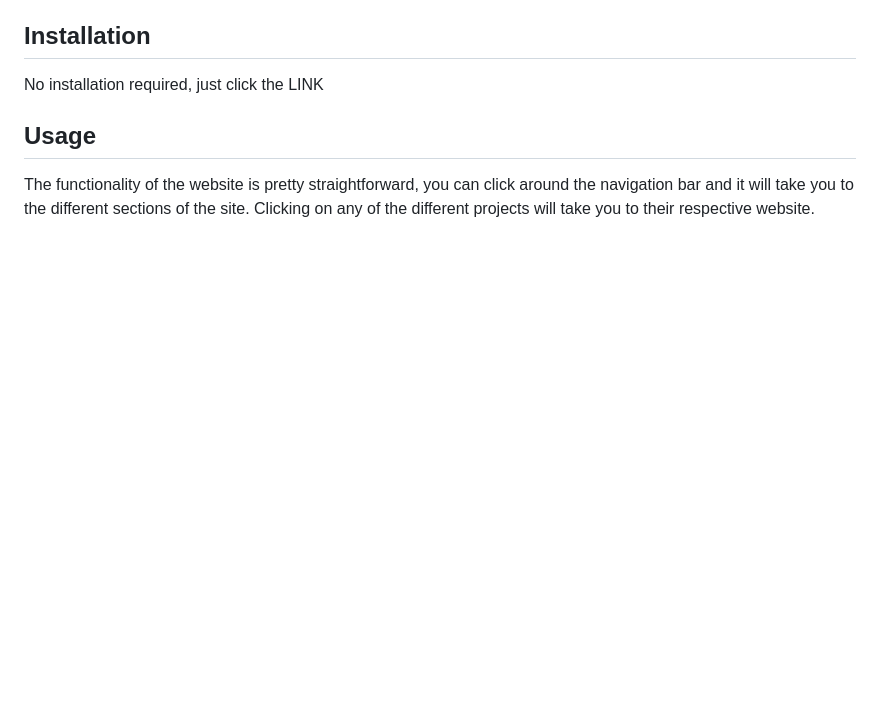
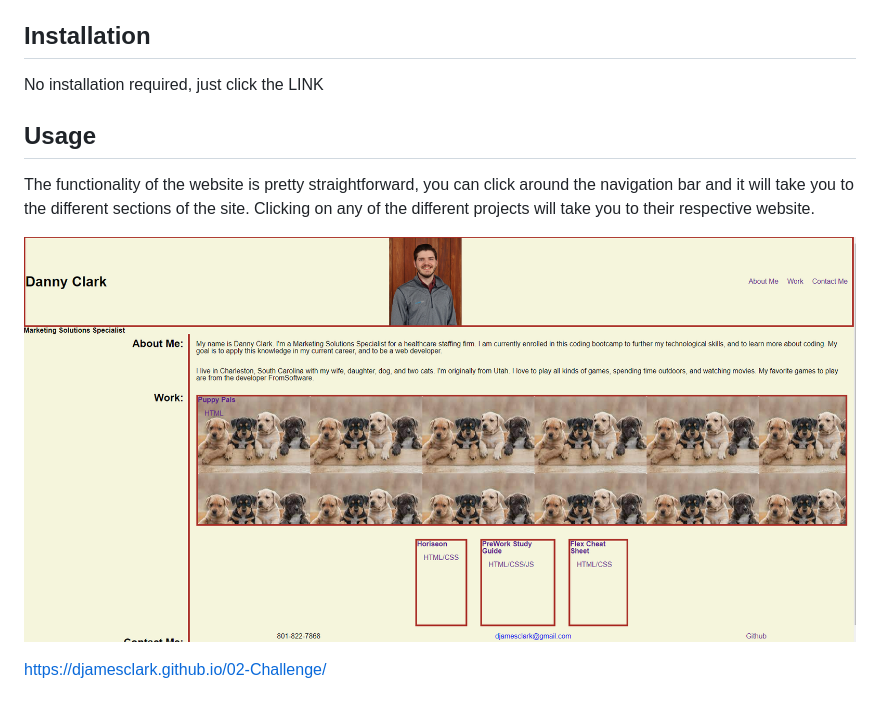
Before and after one commit to djamesclark/02-Challenge, a Markdown page: README.md, the part around the change. Drawn GitHub-style; pictures changed too: assets/images/Screenshot 2023-02-02 084300.png (added); blank space fills up the shorter version.

```diff
--- a/README.md
+++ b/README.md
@@ -11,3 +11,7 @@ No installation required, just click the LINK
 ## Usage
 
 The functionality of the website is pretty straightforward, you can click around the navigation bar and it will take you to the different sections of the site. Clicking on any of the different projects will take you to their respective website.
+
+![Alt text](assets/images/Screenshot%202023-02-02%20084300.png)
+
+https://djamesclark.github.io/02-Challenge/
```
Also changed, not shown: 3 other files.
